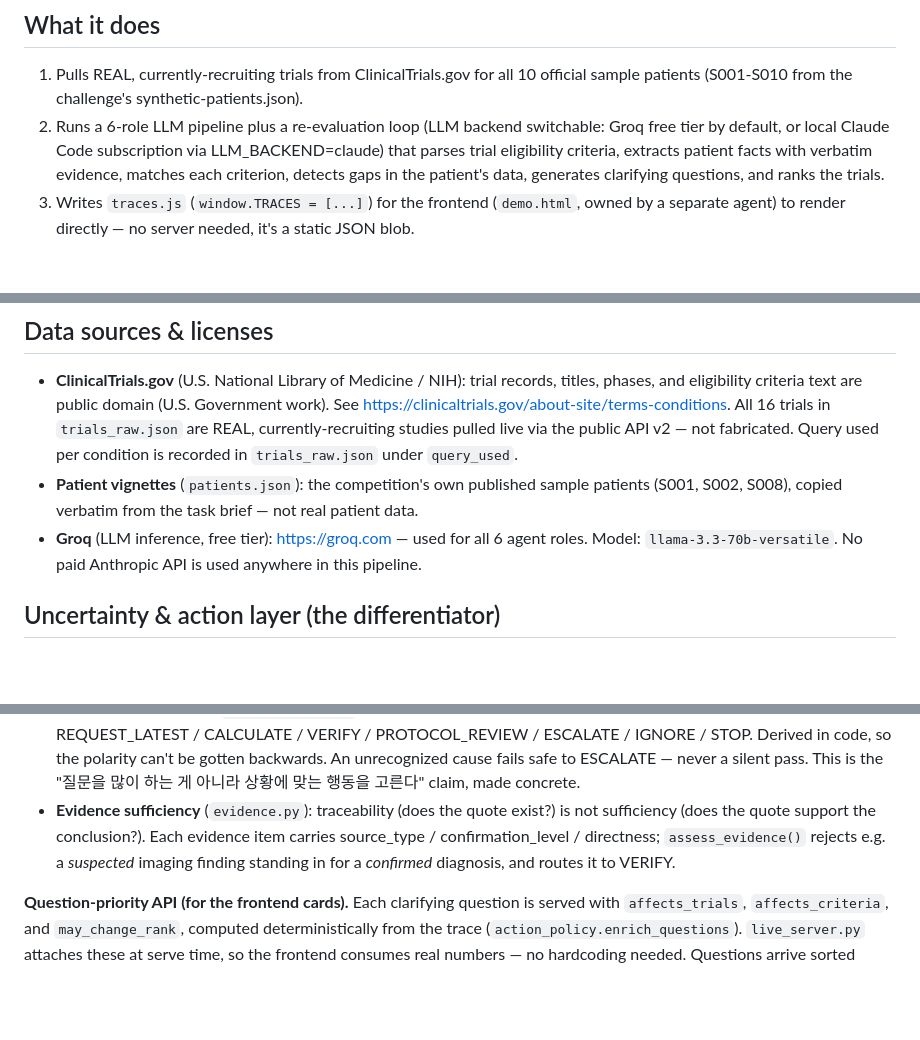
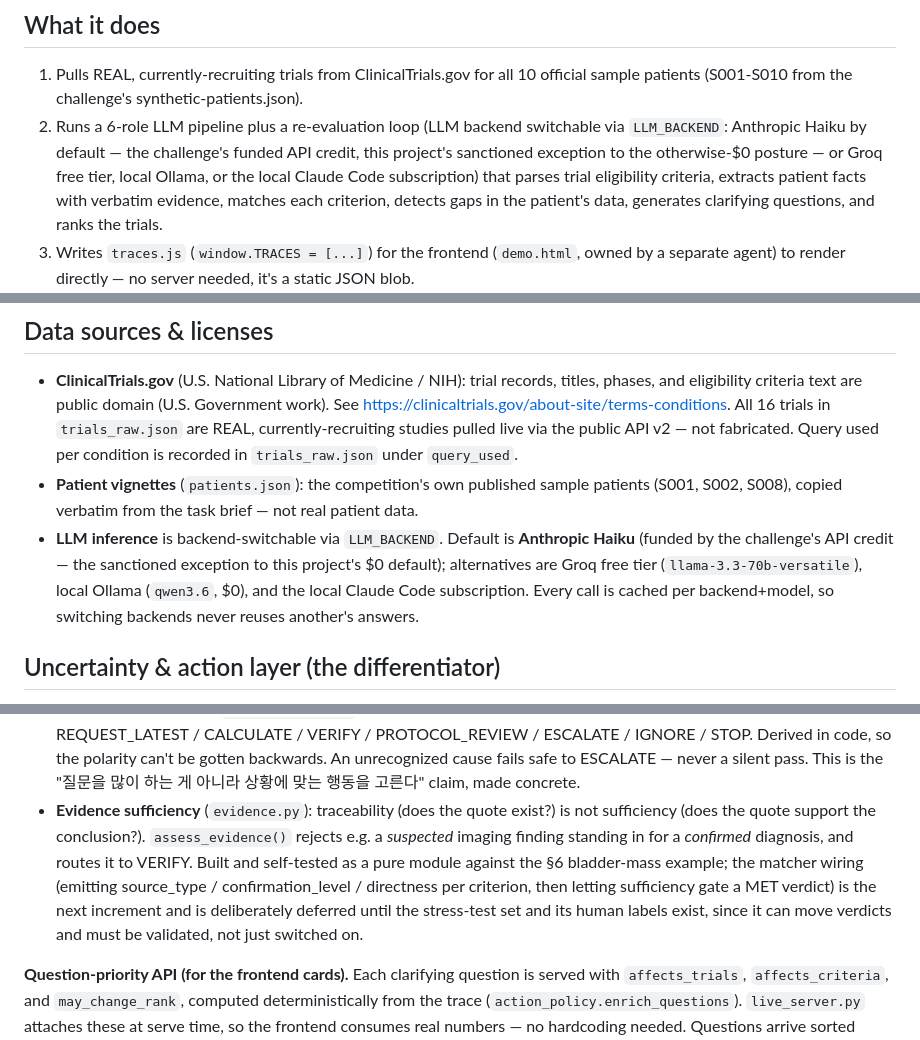
Before and after one commit to keonheek/clinical-trial-agent-demo, a Markdown page: README.md, 3 parts joined by grey strips. GitHub-like rendering; blank space fills up the shorter version.

Commit message:
README: correct backend default + evidence-layer status
The doc said the pipeline defaults to Groq; it actually defaults to Anthropic Haiku
(the funded $0-rule exception). Also mark the evidence-sufficiency layer as a pure
module not yet wired into the matcher. Matches the README to what the code does.

Co-Authored-By: Claude Fable 5 <noreply@anthropic.com>

```diff
--- a/README.md
+++ b/README.md
@@ -10,7 +10,7 @@ This is a capability demo, not a validated clinical tool. See disclaimer at the
 
 1. Pulls REAL, currently-recruiting trials from ClinicalTrials.gov for all 10 official sample patients
    (S001-S010 from the challenge's synthetic-patients.json).
-2. Runs a 6-role LLM pipeline plus a re-evaluation loop (LLM backend switchable: Groq free tier by default, or local Claude Code subscription via LLM_BACKEND=claude) that parses trial eligibility criteria,
+2. Runs a 6-role LLM pipeline plus a re-evaluation loop (LLM backend switchable via `LLM_BACKEND`: Anthropic Haiku by default — the challenge's funded API credit, this project's sanctioned exception to the otherwise-$0 posture — or Groq free tier, local Ollama, or the local Claude Code subscription) that parses trial eligibility criteria,
    extracts patient facts with verbatim evidence, matches each criterion, detects gaps in
    the patient's data, generates clarifying questions, and ranks the trials.
 3. Writes `traces.js` (`window.TRACES = [...]`) for the frontend (`demo.html`, owned by a
@@ -123,8 +123,11 @@ Groq free-tier quota again).
   `query_used`.
 - **Patient vignettes** (`patients.json`): the competition's own published sample patients
   (S001, S002, S008), copied verbatim from the task brief — not real patient data.
-- **Groq** (LLM inference, free tier): https://groq.com — used for all 6 agent roles.
-  Model: `llama-3.3-70b-versatile`. No paid Anthropic API is used anywhere in this pipeline.
+- **LLM inference** is backend-switchable via `LLM_BACKEND`. Default is **Anthropic Haiku**
+  (funded by the challenge's API credit — the sanctioned exception to this project's $0 default);
+  alternatives are Groq free tier (`llama-3.3-70b-versatile`), local Ollama (`qwen3.6`, $0), and
+  the local Claude Code subscription. Every call is cached per backend+model, so switching backends
+  never reuses another's answers.
 
 ## Uncertainty & action layer (the differentiator)
 
@@ -144,9 +147,12 @@ next action:
   safe to ESCALATE — never a silent pass. This is the "질문을 많이 하는 게 아니라 상황에 맞는
   행동을 고른다" claim, made concrete.
 - **Evidence sufficiency** (`evidence.py`): traceability (does the quote exist?) is not
-  sufficiency (does the quote support the conclusion?). Each evidence item carries source_type /
-  confirmation_level / directness; `assess_evidence()` rejects e.g. a *suspected* imaging finding
-  standing in for a *confirmed* diagnosis, and routes it to VERIFY.
+  sufficiency (does the quote support the conclusion?). `assess_evidence()` rejects e.g. a
+  *suspected* imaging finding standing in for a *confirmed* diagnosis, and routes it to VERIFY.
+  Built and self-tested as a pure module against the §6 bladder-mass example; the matcher wiring
+  (emitting source_type / confirmation_level / directness per criterion, then letting sufficiency
+  gate a MET verdict) is the next increment and is deliberately deferred until the stress-test set
+  and its human labels exist, since it can move verdicts and must be validated, not just switched on.
 
 **Question-priority API (for the frontend cards).** Each clarifying question is served with
 `affects_trials`, `affects_criteria`, and `may_change_rank`, computed deterministically from the
```
Also changed, not shown: other parts of README.md (+1 -1 lines).
